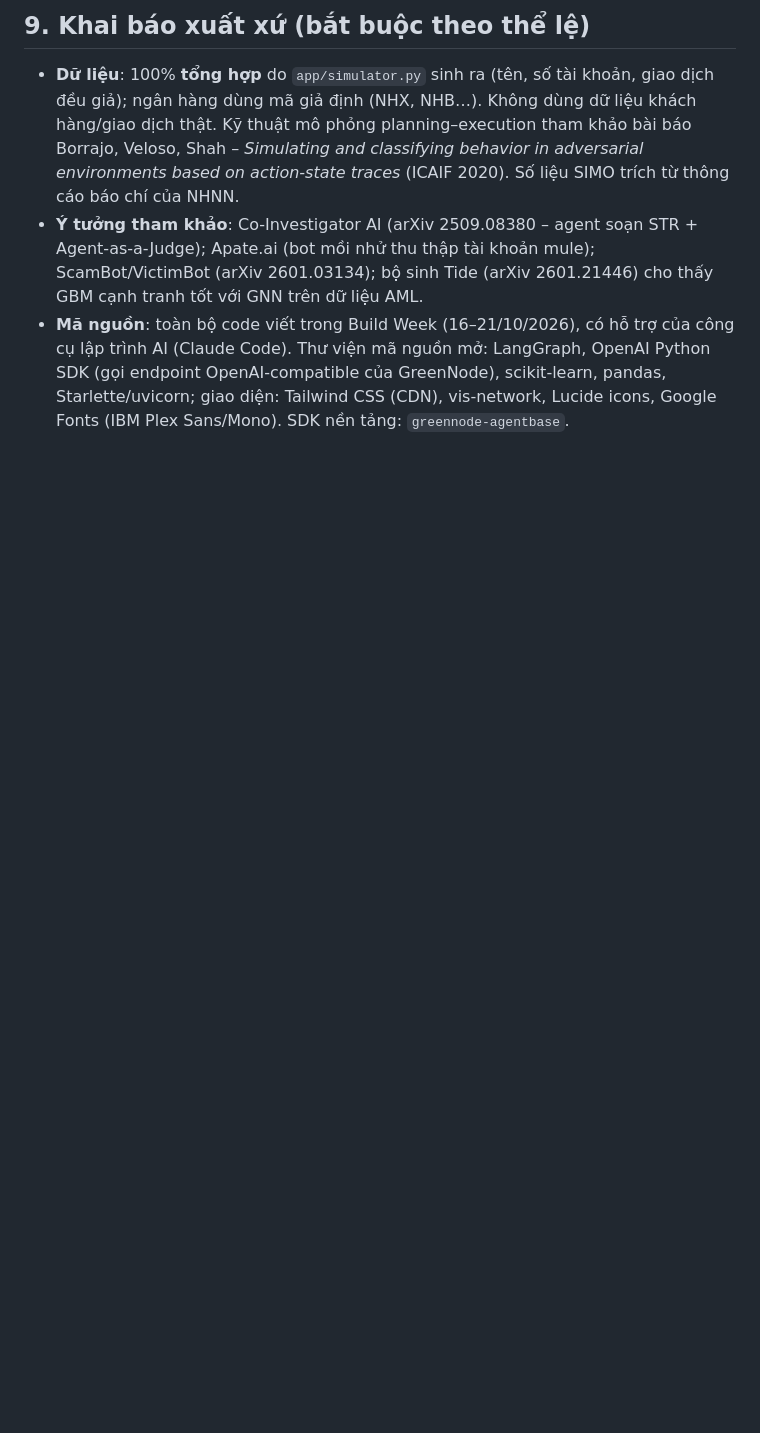
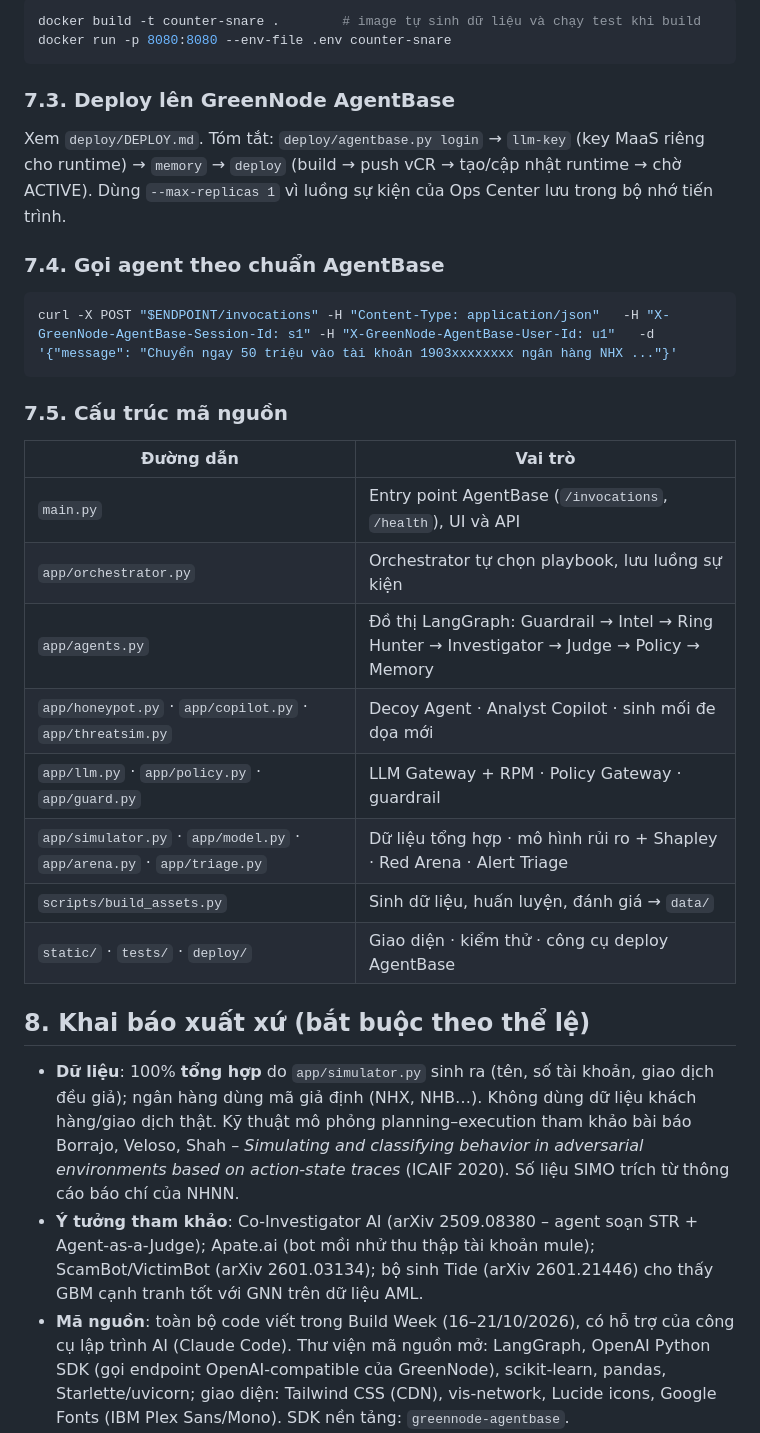
Before and after one commit to Haoalpha/counter-snare, a Markdown page: README.md, the part around one of its changes. Rendered like a GitHub page; blank space fills up the shorter version.

````diff
--- a/README.md
+++ b/README.md
@@ -128,5 +116,34 @@ Deploy: xem `deploy/DEPLOY.md` (`deploy/agentbase.py deploy` = build → push vC
 
-## 9. Khai báo xuất xứ (bắt buộc theo thể lệ)
+```bash
+docker build -t counter-snare .        # image tự sinh dữ liệu và chạy test khi build
+docker run -p 8080:8080 --env-file .env counter-snare
+```
+
+### 7.3. Deploy lên GreenNode AgentBase
+
+Xem `deploy/DEPLOY.md`. Tóm tắt: `deploy/agentbase.py login` → `llm-key` (key MaaS riêng cho runtime) → `memory` → `deploy` (build → push vCR → tạo/cập nhật runtime → chờ ACTIVE).
+Dùng `--max-replicas 1` vì luồng sự kiện của Ops Center lưu trong bộ nhớ tiến trình.
+
+### 7.4. Gọi agent theo chuẩn AgentBase
+
+```bash
+curl -X POST "$ENDPOINT/invocations" -H "Content-Type: application/json"   -H "X-GreenNode-AgentBase-Session-Id: s1" -H "X-GreenNode-AgentBase-User-Id: u1"   -d '{"message": "Chuyển ngay 50 triệu vào tài khoản 1903xxxxxxxx ngân hàng NHX ..."}'
+```
+
+### 7.5. Cấu trúc mã nguồn
+
+| Đường dẫn | Vai trò |
+|---|---|
+| `main.py` | Entry point AgentBase (`/invocations`, `/health`), UI và API |
+| `app/orchestrator.py` | Orchestrator tự chọn playbook, lưu luồng sự kiện |
+| `app/agents.py` | Đồ thị LangGraph: Guardrail → Intel → Ring Hunter → Investigator → Judge → Policy → Memory |
+| `app/honeypot.py` · `app/copilot.py` · `app/threatsim.py` | Decoy Agent · Analyst Copilot · sinh mối đe dọa mới |
+| `app/llm.py` · `app/policy.py` · `app/guard.py` | LLM Gateway + RPM · Policy Gateway · guardrail |
+| `app/simulator.py` · `app/model.py` · `app/arena.py` · `app/triage.py` | Dữ liệu tổng hợp · mô hình rủi ro + Shapley · Red Arena · Alert Triage |
+| `scripts/build_assets.py` | Sinh dữ liệu, huấn luyện, đánh giá → `data/` |
+| `static/` · `tests/` · `deploy/` | Giao diện · kiểm thử · công cụ deploy AgentBase |
+
+## 8. Khai báo xuất xứ (bắt buộc theo thể lệ)
 
 - **Dữ liệu**: 100% **tổng hợp** do `app/simulator.py` sinh ra (tên, số tài khoản, giao dịch đều giả); ngân hàng dùng mã giả định (NHX, NHB…). Không dùng dữ liệu khách hàng/giao dịch thật.
   Kỹ thuật mô phỏng planning–execution tham khảo bài báo Borrajo, Veloso, Shah – *Simulating and classifying behavior in adversarial environments based on action-state traces* (ICAIF 2020).
````
Also changed, not shown: other parts of README.md (+34 -46 lines).
